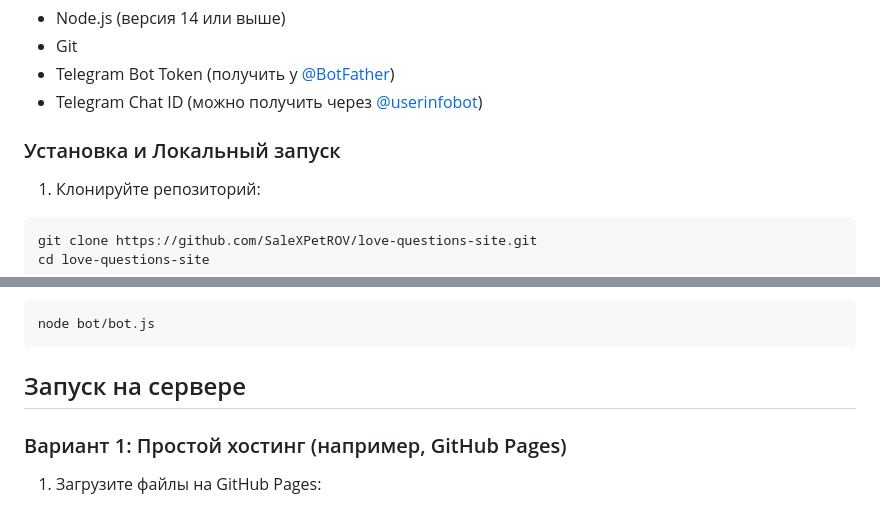
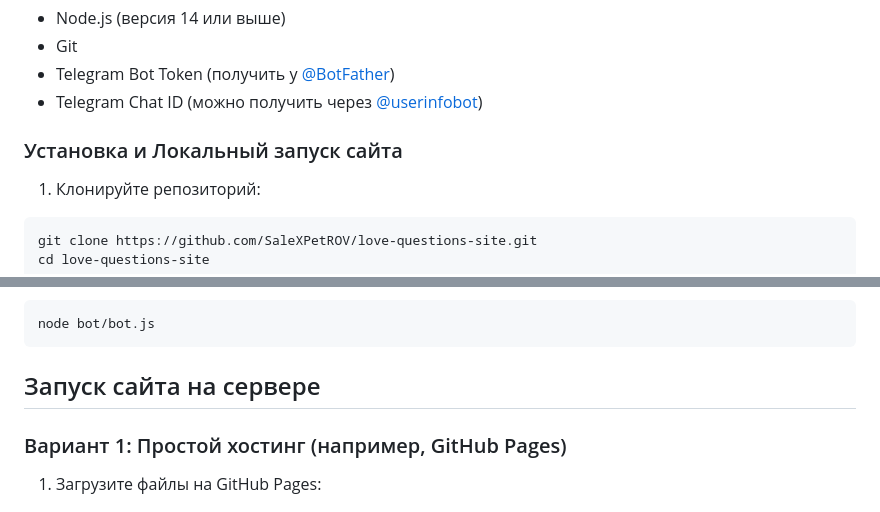
Before and after one commit to SaleXPetROV/love-questions-site, a Markdown page: README.md, 2 parts joined by grey strips. GitHub-like rendering.

Commit message:
Update README: Clarify local and server setup for site

````diff
--- a/README.md
+++ b/README.md
@@ -8,7 +8,7 @@
 - Telegram Bot Token (получить у [@BotFather](https://t.me/BotFather))
 - Telegram Chat ID (можно получить через [@userinfobot](https://t.me/userinfobot))
 
-### Установка и Локальный запуск
+### Установка и Локальный запуск сайта
 
 1. Клонируйте репозиторий:
 ```bash
@@ -50,7 +50,7 @@ npm install node-telegram-bot-api dotenv
 node bot/bot.js
 ```
 
-## Запуск на сервере
+## Запуск сайта на сервере
 
 ### Вариант 1: Простой хостинг (например, GitHub Pages)
 
````
